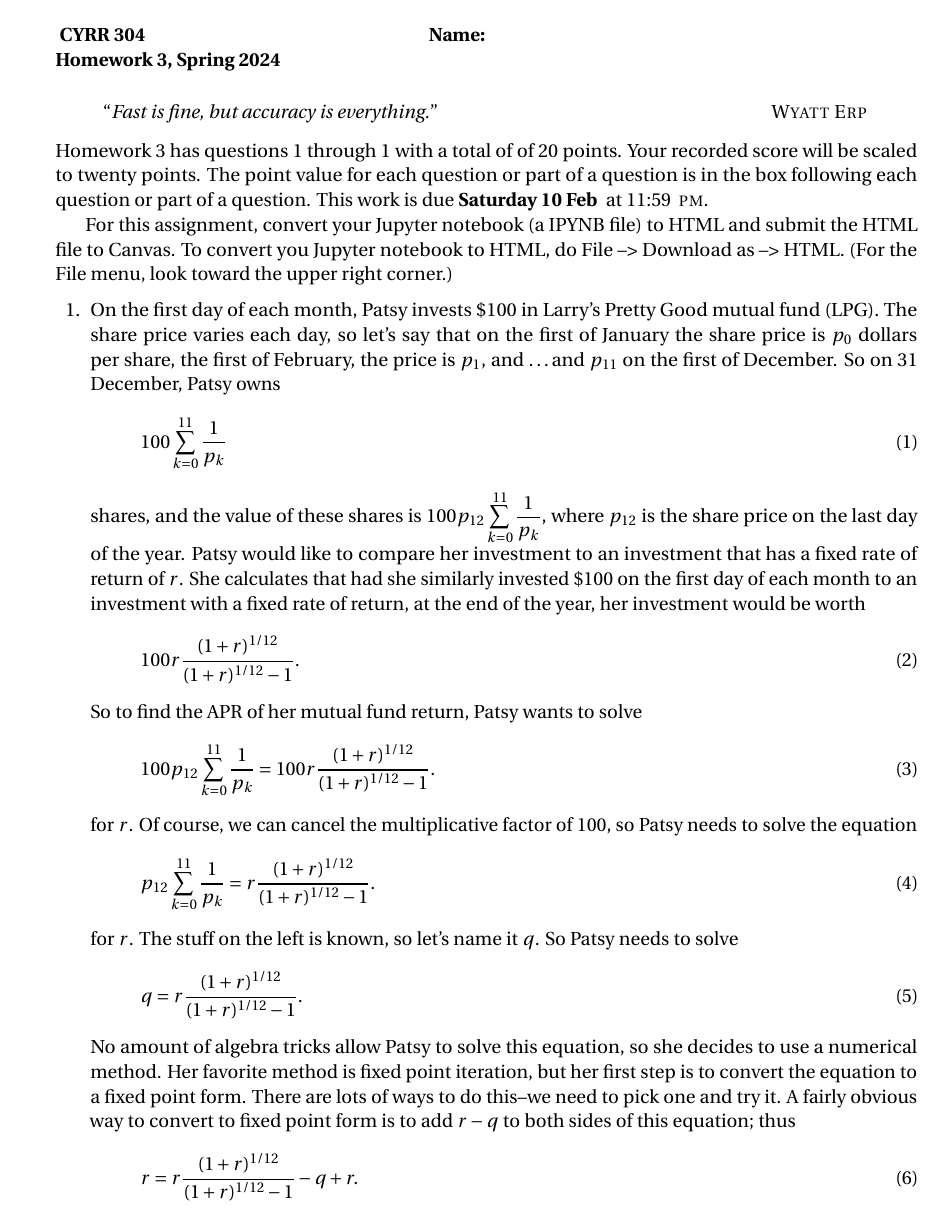
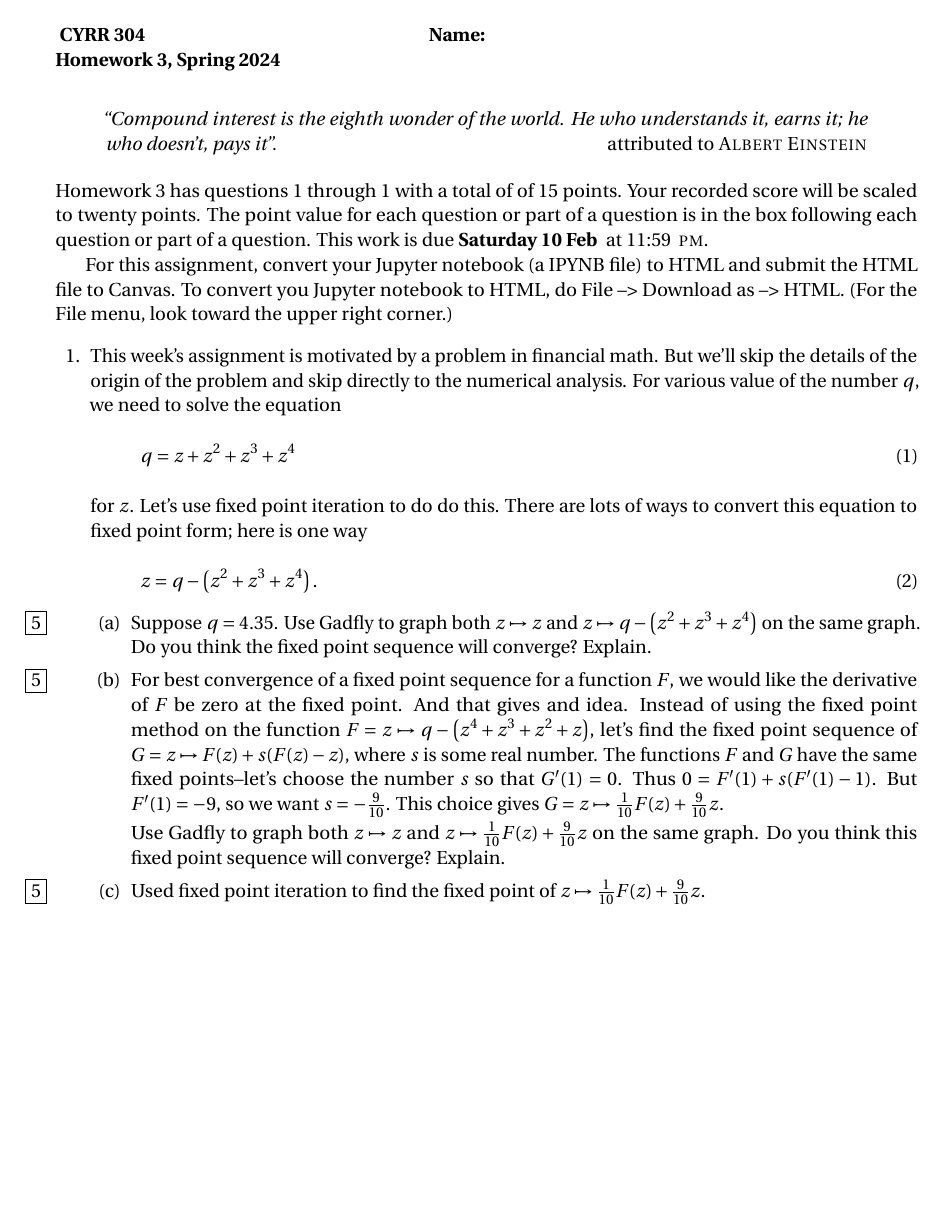
Before and after one commit to barton-willis/MATH-420-CYBR-304, a LaTeX problem sheet (homework/math-304-hw4.tex): page 1 of 2 before the commit and the whole page after it. The pictures show the PDF file homework/math-304-hw4.pdf that the author committed with the source.

Commit message:
up date HW

```diff
--- a/homework/math-304-hw4.tex
+++ b/homework/math-304-hw4.tex
@@ -118,57 +118,27 @@ For this assignment, convert your  Jupyter notebook (a IPYNB file)
 
  \begin{questions}
 
- \question Starting on 1 January, Helen invests \$100 into stock mutual fund.  Every three months, she again invests \$100
- into the same fund.   The share price varies each day, so let's say that on the first of January the share price is $p_0$ dollars
- and the share price for the other three investments are $p_1, p_2$, and  $p_3$.  So on 31 December, the number of
- shares Helen owns $S$, is given by
+ \question This week's assignment is motivated by a problem in financial math. But we'll skip the details of the origin of the problem and skip directly
+ to the numerical analysis.  For various value of the number $q$, we need to solve the equation
  \begin{equation}
-     S = 100 \left (\frac{1}{p_0} + \frac{1}{p_1} + \frac{1}{p_2}  + \frac{1}{p_3} \right) ,
+   q = z + z^2 + z^3 + z^4
  \end{equation}
- and the value of these shares is  $\displaystyle p_4 S$. Helen would like to compare her investment to an investment that has a fixed rate of return of $r$.
-She calculates that had she similarly invested \$100 on the first day of each month to an investment with a fixed rate of
-return $r$, at the end of the year, her investment would be worth
-\begin{equation}
-    100 r \frac{(1+r)^{1/4}}{(1+r)^{1/4} - 1}.
-\end{equation}
-In official financial terms $r$ is the \emph{annual rate of return}, or APR.
-So to find the APR of her mutual fund return, Helen wants to solve
-\begin{equation}
- 100 p_{4} \sum_{k=0}^{3} \frac{1}{p_k} = 100 r \frac{(1+r)^{1/4
-\end{equation}
-for $r$.  Of course, we can cancel the multiplicative factor of 100, so Patsy needs to solve the equation
-\begin{equation}
- p_{4} \sum_{k=0}^3 \frac{1}{p_k} = r \frac{(1+r)^{1/4}}{(1+r)^{1/4} - 1}.
-\end{equation}
-for $r$.  The stuff on the left is known, so let's name it $q$.  So Patsy needs to solve
-\begin{equation}
- q  = r \frac{(1+r)^{1/4}}{(1+r)^{1/4} - 1}.
-\end{equation}
-No amount of algebra tricks allow Patsy to solve this equation, so she decides to use a numerical
-method.  Her favorite method is fixed point iteration, but her first step is to convert the equation to a fixed point form.
-There are lots of ways to do this--we need to pick one and try it.  Here is one way
-\begin{equation}
-   r  = q \frac{(1+r)^{1/4} - 1}{(1+r)^{1/4} }
-\end{equation}
+ for $z$.   Let's use fixed point iteration to do do this.  There are lots of ways to convert this equation to fixed point form; here is one way
+ \begin{equation}
+   z = q  - \left (z^2 + z^3 + z^4\right).
+ \end{equation}
 
  \begin{parts}
 
- \part [5] Use Gadfly to graph the function $r  \mapsto  r  \frac{(1+r)^{1/4}}{(1+r)^{1/4} - 1}$ on
- the interval $r \in [-1,1]$.  With a return of 100\% (that is, $r = 1$), what is the account balance
- on the last day of the year?
+ \part [5] Suppose $q = 4.35$.  Use Gadfly to graph both $z \mapsto z$ and $z \mapsto  q  - \left (z^2 + z^3 + z^4\right)$ on the same graph.
+ Do you think the fixed point sequence will converge?  Explain.
 
- \part [5] Suppose $q = 4.35$. (This means after investing a total of \$400 for the year, her account value at the end of the year is \$435, for a total gain of \$35 for the year.).  Use Gadfly to graph both $r \mapsto r$ and
- $r \mapsto  4.35 \frac{(1+r)^{1/4} - 1}{(1+r)^{1/4} }$.  Based on this graph, do you expect that a fixed point sequence will converge?  Explain.
+ \part [5]   For best convergence of a fixed point sequence for a function $F$, we would like the derivative of $F$ be zero at the fixed point.  And that gives and idea.  Instead of using the fixed point method on the function $F = z \mapsto q - \left(z^4 + z^3 + z^2 + z\right)$, let's find the fixed point
+ sequence of $G = z \mapsto F(z) + s (F(z) - z)$, where $s$ is some real number. The functions $F$ and $G$ have the same fixed points--let's choose
+ the number $s$ so that $G^\prime(1) = 0$.  Thus $0 = F'(1) + s(F^\prime(1)  -1)$. But $F^\prime(1) = -9$, so we want $s = -\frac{9}{10}$. This choice gives $G = z \mapsto \frac{1}{10} F(z) + \frac{9}{10} z$.
 
- \part [5] Write  a Julia function \texttt{APR} that takes the five share prices $p_0, p_1, p_2, p_3, p_4$ and returns
- the solution to the equation
- \begin{equation}
- p_{4} \sum_{k=0}^3 \frac{1}{p_k} = r \frac{(1+r)^{1/4}}{(1+r)^{1/4} - 1}.
- \end{equation}
- To solve the equation, use fixed point iteration.   Check your answers against
+ Use Gadfly to graph both $z \mapsto z$ and $z \mapsto  \frac{1}{10} F(z) + \frac{9}{10} z$ on the same graph.  Do you think this fixed point sequence will converge?  Explain.
 
-\begin{verbatim}
-julia> APY(1.0,1.0,1.0,1.0,1.0)
-         0.00
+ \part [5] Used fixed point iteration to find the fixed point of $z \mapsto  \frac{1}{10} F(z) + \frac{9}{10} z$.
 
 
```
Also changed, not shown: homework/math-304-hw4.pdf, homework/math-304-hw4.tex (2 more changed lines).
